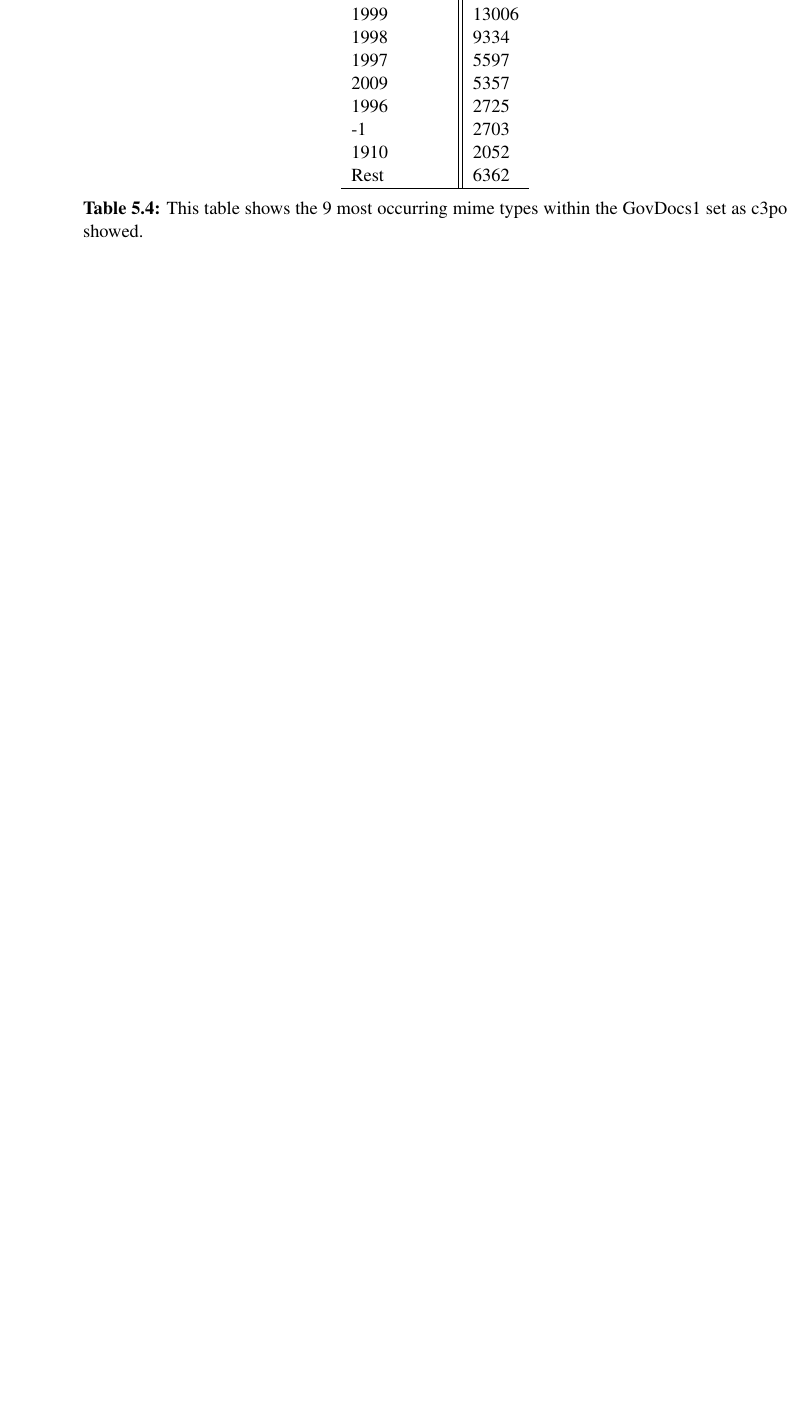
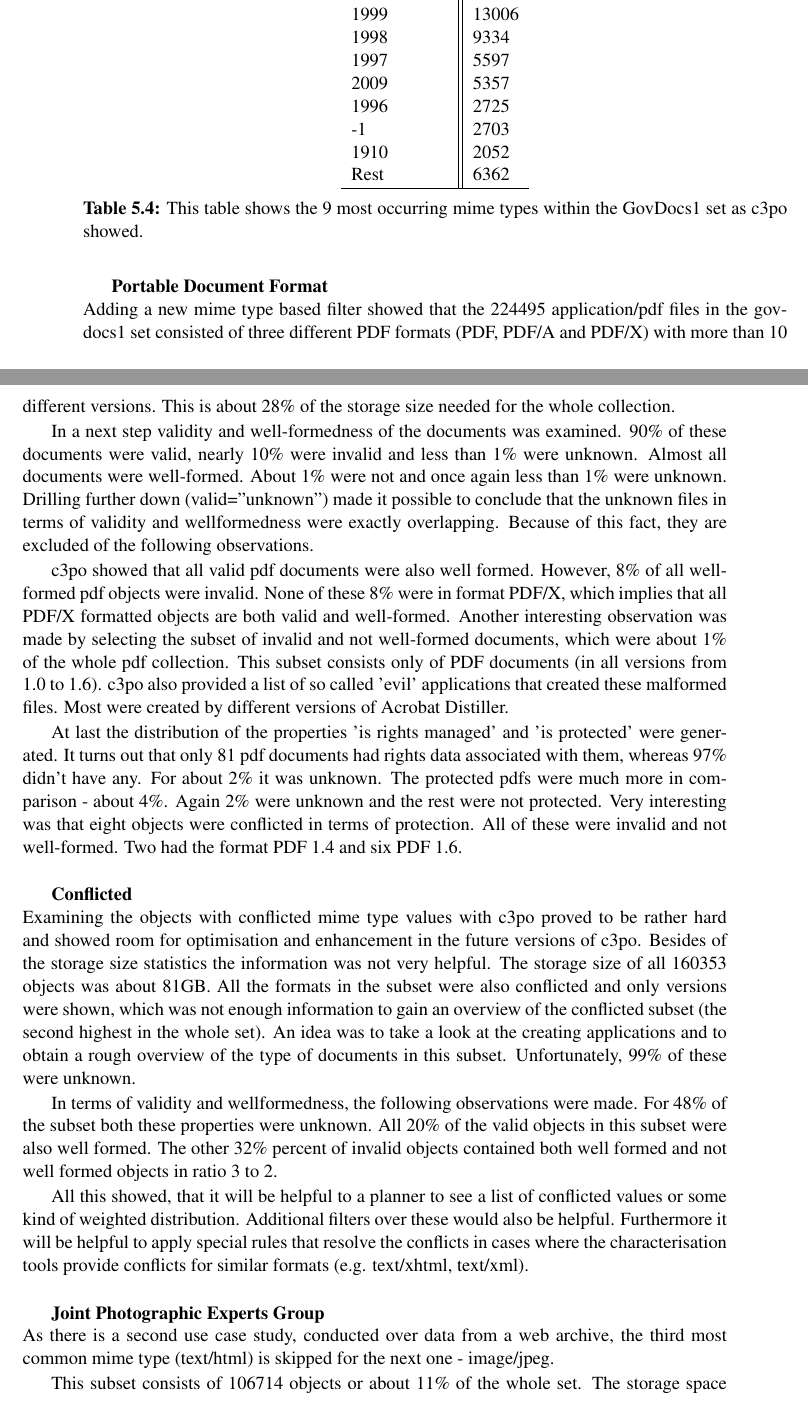
Before and after one commit to peshkira/masterthesis, a LaTeX thesis (thesis.tex, which reads chapters/usecases.tex): part of page 66 of 71 before the commit and two parts of pages 66 and 67 of 73 after it, the two joined at a grey line, cut so that both start at the same text, the shorter picture padded with empty space. Compiled offline with pdfLaTeX.

Commit message:
adding first version of govdocs1 use case
adding more deeper analysis over
PDF, Conflicts and JPEG

```diff
--- a/chapters/usecases.tex
+++ b/chapters/usecases.tex
@@ -185,11 +185,26 @@ Rest		&  6362\\
 \label{tab:govdocs1_created}
 \end{table}
 
-%\begin{figure}[t]
-%\begin{center}
-%\includegraphics[width=\textwidth]{figures/usecases/govdocs1/govdocs1_mimetypes.png}
-%\caption{All occurring mime types in govdocs1.}
-%\label{fig:govdocs1_mimetypes}
-%\end{center}
-%\end{figure}
+\textbf{Portable Document Format}\newline
+Adding a new mime type based filter showed that the 224495 application/pdf files in the govdocs1 set consisted of three different PDF formats (PDF, PDF/A and PDF/X) with more than 10 different versions. This is about 28\% of the storage size  needed for the whole collection.
 
+In a next step validity and well-formedness of the documents was examined. 90\% of these documents were valid, nearly 10\% were invalid and less than 1\% were unknown. Almost all documents were well-formed. About 1\% were not and once again less than 1\% were unknown. Drilling further down (valid=''unknown'') made it possible to conclude that  the unknown files in terms of validity and wellformedness were exactly overlapping. Because of this fact, they are excluded of the following observations.
+
+c3po showed that all valid pdf documents were also well formed. However, 8\% of all well-formed pdf objects were invalid. None of these 8\% were in format PDF/X, which implies that all PDF/X formatted objects are both valid and well-formed. Another interesting observation was made by selecting the subset of invalid and not well-formed documents, which were about 1\% of the whole pdf collection. This subset consists only of PDF documents (in all versions from 1.0 to 1.6). c3po also provided a list of so called 'evil' applications that created these malformed files. Most were created by different versions of Acrobat Distiller.
+
+At last the distribution of the properties 'is rights managed' and 'is protected' were generated.
+It turns out that only 81 pdf documents had rights data associated with them, whereas 97\% didn't have any. For about 2\% it was unknown. The protected pdfs were much more in comparison - about 4\%. Again 2\% were unknown and the rest were not protected. Very interesting was that eight objects were conflicted in terms of protection. All of these were invalid and not well-formed. Two had the format PDF 1.4 and six PDF 1.6.\newline
+
+\textbf{Conflicted}\newline
+Examining the objects with conflicted mime type values with c3po proved to be rather hard and showed room for optimisation and enhancement in the future versions of c3po. Besides of the storage size statistics the information was not very helpful. The storage size of all 160353 objects was about 81GB. All the formats in the subset were also conflicted and only versions were shown, which was not enough information to gain an overview of the conflicted subset (the second highest in the whole set). An idea was to take a look at the creating applications and to obtain a rough overview of the type of documents in this subset. Unfortunately, 99\% of these were unknown.
+
+In terms of validity and wellformedness, the following observations were made. For 48\% of the subset both these properties were unknown. All 20\% of the valid objects in this subset were also well formed. The other 32\% percent of invalid objects contained both well formed and not well formed objects in ratio 3 to 2.
+
+All this showed, that it will be helpful to a planner to see a list of conflicted values or some kind of weighted distribution. Additional filters over these would also be helpful. Furthermore it will be helpful to apply special rules that resolve the conflicts in cases where the characterisation tools provide conflicts for similar formats (e.g. text/xhtml, text/xml).\newline
+
+\textbf{Joint Photographic Experts Group}\newline
+As there is a second use case study, conducted over data from a web archive, the third most common mime type (text/html) is skipped for the next one - image/jpeg.
+
+This subset consists of 106714 objects or about 11\% of the whole set. The storage space needed for this subset is about 34GB.
+
+Two formats were identified within this subset (JPEG and EXIF) with more than 10 different versions.
```
Also changed, not shown: chapters/usecases.tex (17 more changed lines).
